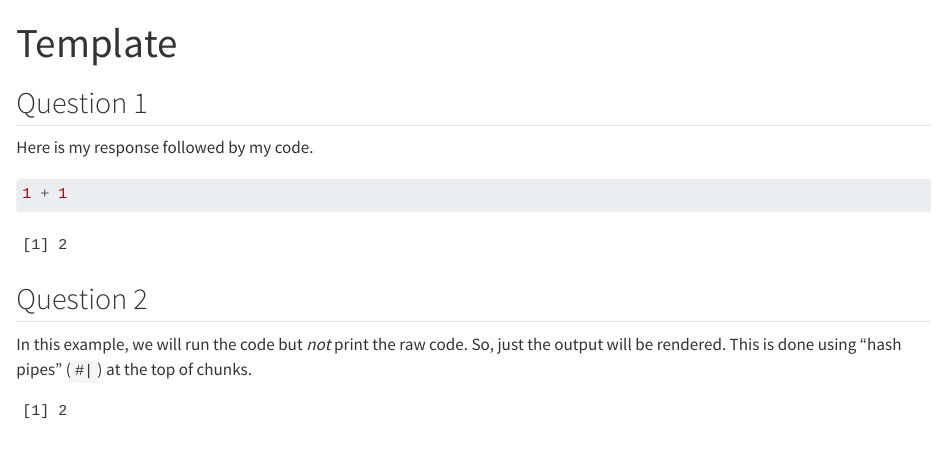
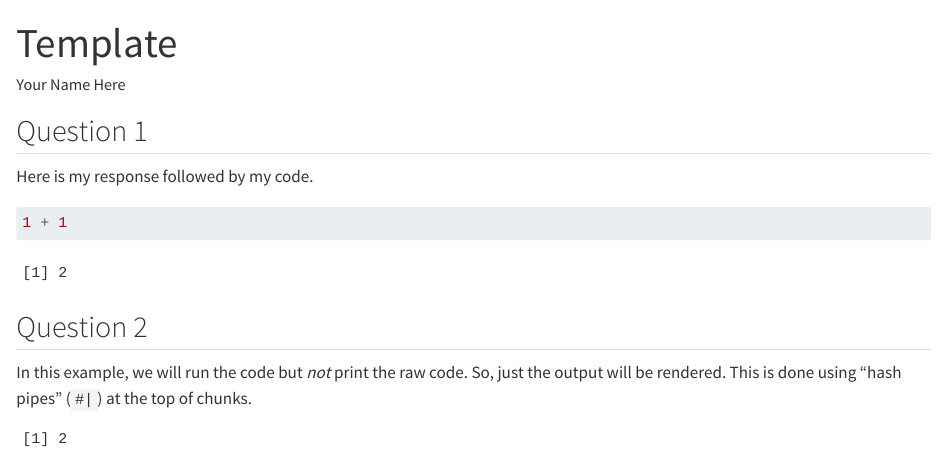
Before and after one commit to kiperry/ENT6707_DataAnalysis, a Quarto document (week1/Template.qmd): the page in a window 1100 px wide, from its top. Rendered offline with R 4.5, knitr and Pandoc in place of Quarto, with nearby package versions.

Commit message:
template update

```diff
--- a/week1/Template.qmd
+++ b/week1/Template.qmd
@@ -1,7 +1,9 @@
 ---
 title: "Template"
+author: "Your Name Here"
 format:
   html:
+    code-overflow: wrap
     fig-width: 8
     fig-height: 6
 ---
```
